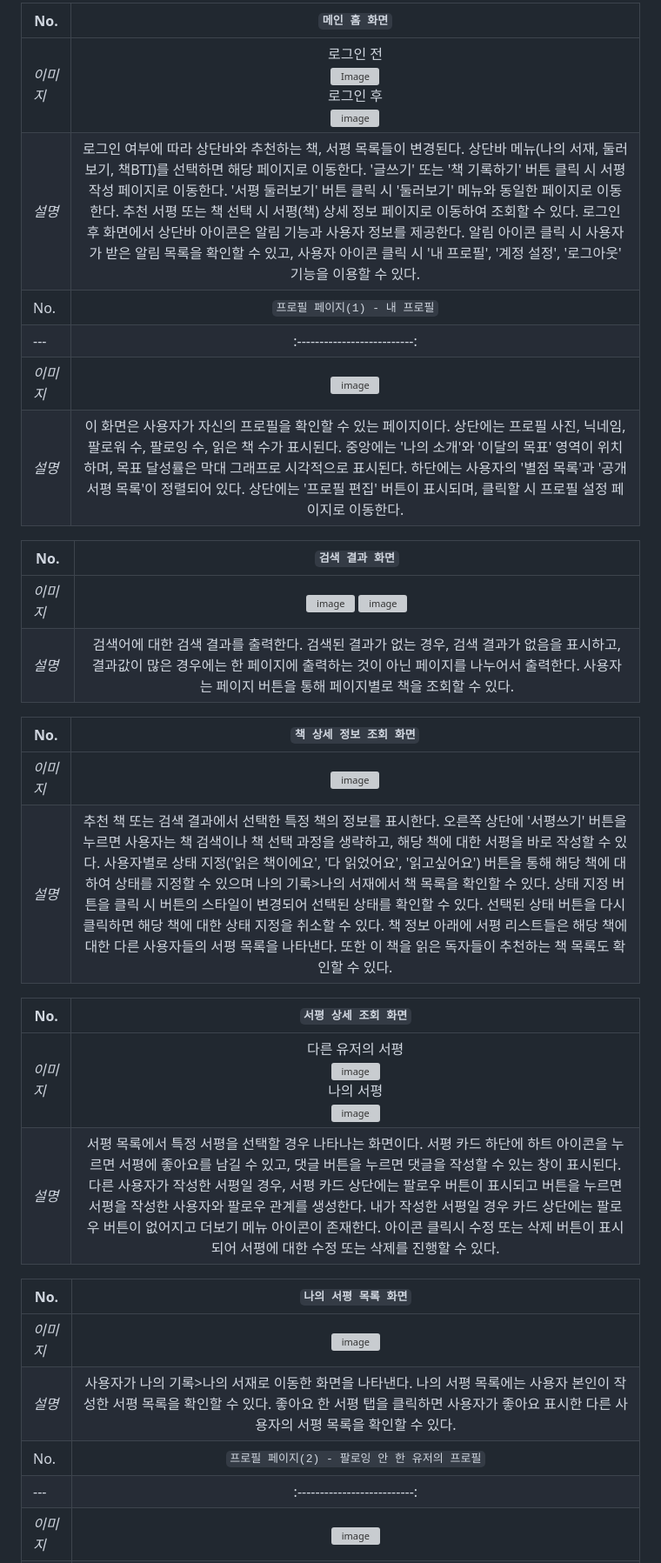
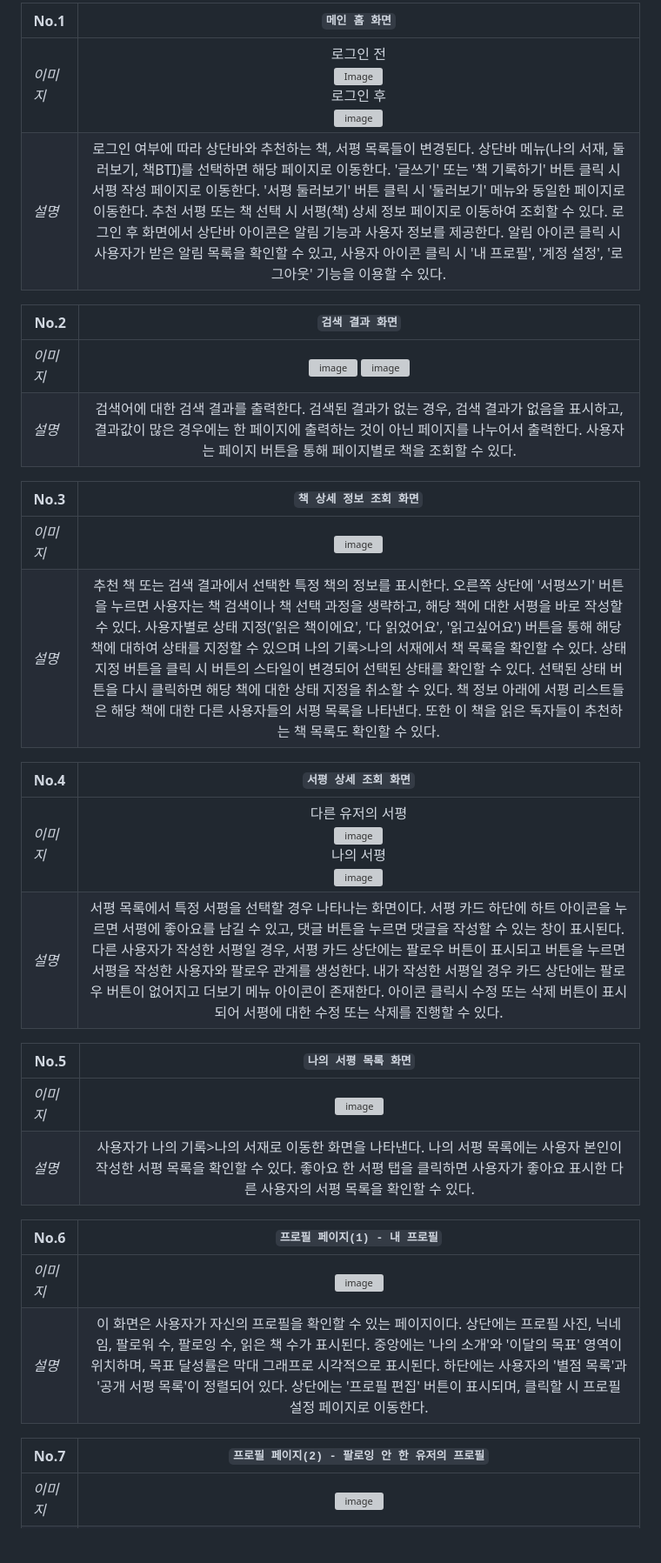
Before and after one commit to azari603/2025-SoftwareEngineering, a Markdown page: prototype.md, the part around the change printed below. Shown: that part at 87% size. GitHub-like rendering; blank space fills up the shorter version; grey boxes are pictures that could not be loaded.

Commit message:
Update prototype.md
넘버링 했습니다.

```diff
--- a/prototype.md
+++ b/prototype.md
@@ -1,32 +1,35 @@
-|No.|`메인 홈 화면`|
+|No.1|`메인 홈 화면`|
 |---|:--------------------------:|
 |_이미지_| 로그인 전<br><img width="700" height="800" alt="Image" src="https://github.com/user-attachments/assets/9cd99f10-005b-4293-b291-e5e44726ba92" /> <br>로그인 후<br><img width="700" height="1054" alt="image" src="https://github.com/user-attachments/assets/bed80601-033f-4aea-95c3-5b4e55b99292" />|
 |_설명_|로그인 여부에 따라 상단바와 추천하는 책, 서평 목록들이 변경된다. 상단바 메뉴(나의 서재, 둘러보기, 책BTI)를 선택하면 해당 페이지로 이동한다. '글쓰기' 또는 '책 기록하기' 버튼 클릭 시 서평 작성 페이지로 이동한다. '서평 둘러보기' 버튼 클릭 시 '둘러보기' 메뉴와 동일한 페이지로 이동한다. 추천 서평 또는 책 선택 시 서평(책) 상세 정보 페이지로 이동하여 조회할 수 있다. 로그인 후 화면에서 상단바 아이콘은 알림 기능과 사용자 정보를 제공한다. 알림 아이콘 클릭 시 사용자가 받은 알림 목록을 확인할 수 있고, 사용자 아이콘 클릭 시 '내 프로필', '계정 설정', '로그아웃' 기능을 이용할 수 있다. |
-|No.|`프로필 페이지(1) - 내 프로필`|
+
+
+|No.2|`검색 결과 화면`|
+|---|:--------------------------:|
+|_이미지_| <img width="700" height="738" alt="image" src="https://github.com/user-attachments/assets/2953baee-e963-4f58-8735-1c69ee844bcf" /> <img width="700" height="630" alt="image" src="https://github.com/user-attachments/assets/d05c8e10-f857-4169-872f-2a407ea02588" />|
+|_설명_|검색어에 대한 검색 결과를 출력한다. 검색된 결과가 없는 경우, 검색 결과가 없음을 표시하고, 결과값이 많은 경우에는 한 페이지에 출력하는 것이 아닌 페이지를 나누어서 출력한다. 사용자는 페이지 버튼을 통해 페이지별로 책을 조회할 수 있다. |
+
+|No.3|`책 상세 정보 조회 화면`|
+|---|:--------------------------:|
+|_이미지_|<img width="700" height="998" alt="image" src="https://github.com/user-attachments/assets/e192038c-ab0c-4e38-af3c-478c11906cf9" />|
+|_설명_|추천 책 또는 검색 결과에서 선택한 특정 책의 정보를 표시한다. 오른쪽 상단에 '서평쓰기' 버튼을 누르면 사용자는 책 검색이나 책 선택 과정을 생략하고, 해당 책에 대한 서평을 바로 작성할 수 있다. 사용자별로 상태 지정('읽은 책이에요', '다 읽었어요', '읽고싶어요') 버튼을 통해 해당 책에 대하여 상태를 지정할 수 있으며 나의 기록>나의 서재에서 책 목록을 확인할 수 있다. 상태 지정 버튼을 클릭 시 버튼의 스타일이 변경되어 선택된 상태를 확인할 수 있다. 선택된 상태 버튼을 다시 클릭하면 해당 책에 대한 상태 지정을 취소할 수 있다. 책 정보 아래에 서평 리스트들은 해당 책에 대한 다른 사용자들의 서평 목록을 나타낸다. 또한 이 책을 읽은 독자들이 추천하는 책 목록도 확인할 수 있다.|
+
+|No.4|`서평 상세 조회 화면`|
+|---|:--------------------------:|
+|_이미지_| 다른 유저의 서평<br><img width="700" height="1132" alt="image" src="https://github.com/user-attachments/assets/10b9160b-0b6e-4b13-bc93-5e773ee42adc" /><br> 나의 서평<br><img width="700" height="534" alt="image" src="https://github.com/user-attachments/assets/e8a2f292-e66e-4aad-a60b-d73298c7c9ff" />|
+|_설명_|서평 목록에서 특정 서평을 선택할 경우 나타나는 화면이다. 서평 카드 하단에 하트 아이콘을 누르면 서평에 좋아요를 남길 수 있고, 댓글 버튼을 누르면 댓글을 작성할 수 있는 창이 표시된다. 다른 사용자가 작성한 서평일 경우, 서평 카드 상단에는 팔로우 버튼이 표시되고 버튼을 누르면 서평을 작성한 사용자와 팔로우 관계를 생성한다. 내가 작성한 서평일 경우 카드 상단에는 팔로우 버튼이 없어지고 더보기 메뉴 아이콘이 존재한다. 아이콘 클릭시 수정 또는 삭제 버튼이 표시되어 서평에 대한 수정 또는 삭제를 진행할 수 있다.|
+
+|No.5|`나의 서평 목록 화면`|
+|---|:--------------------------:|
+|_이미지_|<img width="700" height="1088" alt="image" src="https://github.com/user-attachments/assets/61d0476a-c959-4b21-a7e2-891a49fb6aa3" />|
+|_설명_|사용자가 나의 기록>나의 서재로 이동한 화면을 나타낸다. 나의 서평 목록에는 사용자 본인이 작성한 서평 목록을 확인할 수 있다. 좋아요 한 서평 탭을 클릭하면 사용자가 좋아요 표시한 다른 사용자의 서평 목록을 확인할 수 있다.  |
+
+|No.6|`프로필 페이지(1) - 내 프로필`|
 |---|:--------------------------:|
 |_이미지_| <img width="700" height="800" alt="image" src="https://github.com/user-attachments/assets/ed513e24-bcb5-4e64-9075-80c046f13648" />
 |_설명_|이 화면은 사용자가 자신의 프로필을 확인할 수 있는 페이지이다. 상단에는 프로필 사진, 닉네임, 팔로워 수, 팔로잉 수, 읽은 책 수가 표시된다. 중앙에는 '나의 소개'와 '이달의 목표' 영역이 위치하며, 목표 달성률은 막대 그래프로 시각적으로 표시된다. 하단에는 사용자의 '별점 목록'과 '공개 서평 목록'이 정렬되어 있다. 상단에는 '프로필 편집' 버튼이 표시되며, 클릭할 시 프로필 설정 페이지로 이동한다.|
 
-|No.|`검색 결과 화면`|
-|---|:--------------------------:|
-|_이미지_| <img width="700" height="738" alt="image" src="https://github.com/user-attachments/assets/2953baee-e963-4f58-8735-1c69ee844bcf" /> <img width="700" height="630" alt="image" src="https://github.com/user-attachments/assets/d05c8e10-f857-4169-872f-2a407ea02588" />|
-|_설명_|검색어에 대한 검색 결과를 출력한다. 검색된 결과가 없는 경우, 검색 결과가 없음을 표시하고, 결과값이 많은 경우에는 한 페이지에 출력하는 것이 아닌 페이지를 나누어서 출력한다. 사용자는 페이지 버튼을 통해 페이지별로 책을 조회할 수 있다. |
-
-|No.|`책 상세 정보 조회 화면`|
-|---|:--------------------------:|
-|_이미지_|<img width="700" height="998" alt="image" src="https://github.com/user-attachments/assets/e192038c-ab0c-4e38-af3c-478c11906cf9" />|
-|_설명_|추천 책 또는 검색 결과에서 선택한 특정 책의 정보를 표시한다. 오른쪽 상단에 '서평쓰기' 버튼을 누르면 사용자는 책 검색이나 책 선택 과정을 생략하고, 해당 책에 대한 서평을 바로 작성할 수 있다. 사용자별로 상태 지정('읽은 책이에요', '다 읽었어요', '읽고싶어요') 버튼을 통해 해당 책에 대하여 상태를 지정할 수 있으며 나의 기록>나의 서재에서 책 목록을 확인할 수 있다. 상태 지정 버튼을 클릭 시 버튼의 스타일이 변경되어 선택된 상태를 확인할 수 있다. 선택된 상태 버튼을 다시 클릭하면 해당 책에 대한 상태 지정을 취소할 수 있다. 책 정보 아래에 서평 리스트들은 해당 책에 대한 다른 사용자들의 서평 목록을 나타낸다. 또한 이 책을 읽은 독자들이 추천하는 책 목록도 확인할 수 있다.|
-
-|No.|`서평 상세 조회 화면`|
-|---|:--------------------------:|
-|_이미지_| 다른 유저의 서평<br><img width="700" height="1132" alt="image" src="https://github.com/user-attachments/assets/10b9160b-0b6e-4b13-bc93-5e773ee42adc" /><br> 나의 서평<br><img width="700" height="534" alt="image" src="https://github.com/user-attachments/assets/e8a2f292-e66e-4aad-a60b-d73298c7c9ff" />|
-|_설명_|서평 목록에서 특정 서평을 선택할 경우 나타나는 화면이다. 서평 카드 하단에 하트 아이콘을 누르면 서평에 좋아요를 남길 수 있고, 댓글 버튼을 누르면 댓글을 작성할 수 있는 창이 표시된다. 다른 사용자가 작성한 서평일 경우, 서평 카드 상단에는 팔로우 버튼이 표시되고 버튼을 누르면 서평을 작성한 사용자와 팔로우 관계를 생성한다. 내가 작성한 서평일 경우 카드 상단에는 팔로우 버튼이 없어지고 더보기 메뉴 아이콘이 존재한다. 아이콘 클릭시 수정 또는 삭제 버튼이 표시되어 서평에 대한 수정 또는 삭제를 진행할 수 있다.|
-
-|No.|`나의 서평 목록 화면`|
-|---|:--------------------------:|
-|_이미지_|<img width="700" height="1088" alt="image" src="https://github.com/user-attachments/assets/61d0476a-c959-4b21-a7e2-891a49fb6aa3" />|
-|_설명_|사용자가 나의 기록>나의 서재로 이동한 화면을 나타낸다. 나의 서평 목록에는 사용자 본인이 작성한 서평 목록을 확인할 수 있다. 좋아요 한 서평 탭을 클릭하면 사용자가 좋아요 표시한 다른 사용자의 서평 목록을 확인할 수 있다.  |
-|No.|`프로필 페이지(2) - 팔로잉 안 한 유저의 프로필`|
+|No.7|`프로필 페이지(2) - 팔로잉 안 한 유저의 프로필`|
 |---|:--------------------------:|
 |_이미지_|<img width="700" height="800" alt="image" src="https://github.com/user-attachments/assets/cc85cfbb-a756-41ba-b400-604026160061" />
 |_설명_|이 화면은 사용자가 아직 팔로우하지 않은 다른 이용자의 프로필을 열람할 때 표시된다. 상단에는 해당 이용자의 프로필 사진, 닉네임, 팔로워 수, 팔로잉 수, 읽은 책 수가 표시된다. 오른쪽 상단에는 '팔로우'버튼이 있으며, 클릭 시 상대를 팔로우할 수 있다. 하단에는 해당 사용자가 별점을 매긴 도서 목록과 공개된 서평 카드가 보여지며, 서평을 클릭하면 서평 상세 페이지로 이동한다. 또한 팔로워/팔로잉 숫자를 클릭하면 각각의 목록이 팝업 형태로 표시된다. |
```
Also changed, not shown: other parts of prototype.md (+17 -17 lines).
